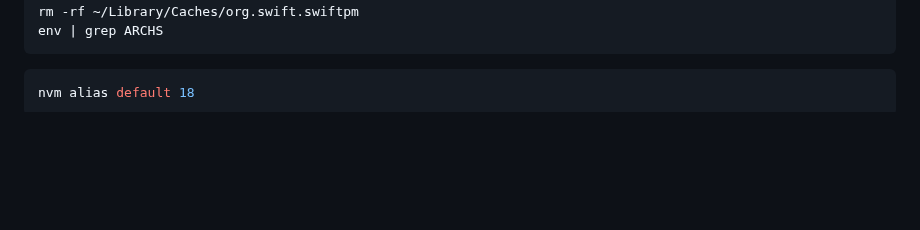
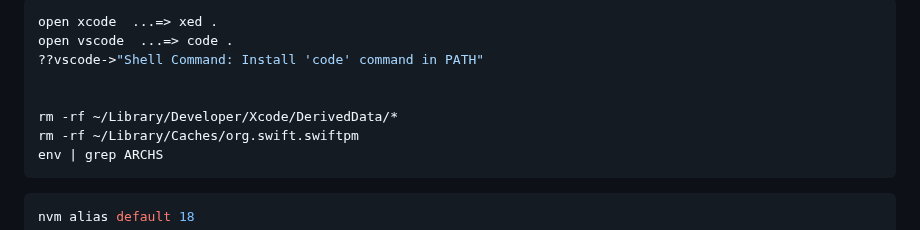
Before and after one commit to phamha98/hi, a Markdown page: README.md, the part around the change. GitHub-like rendering; blank space fills up the shorter version.

````diff
--- a/README.md
+++ b/README.md
@@ -1,5 +1,10 @@
 
 ```shell
+open xcode  ...=> xed .
+open vscode  ...=> code .
+??vscode->"Shell Command: Install 'code' command in PATH"
+
+
 rm -rf ~/Library/Developer/Xcode/DerivedData/*
 rm -rf ~/Library/Caches/org.swift.swiftpm
 env | grep ARCHS
````
